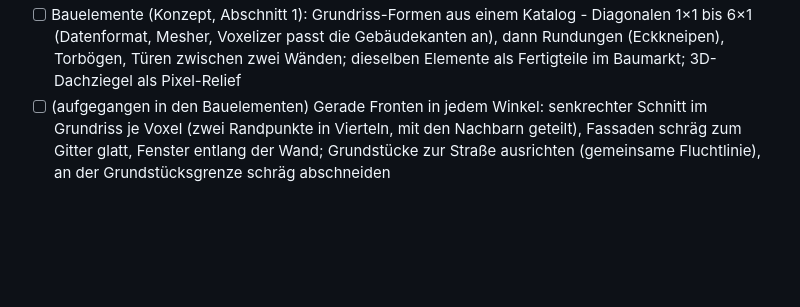
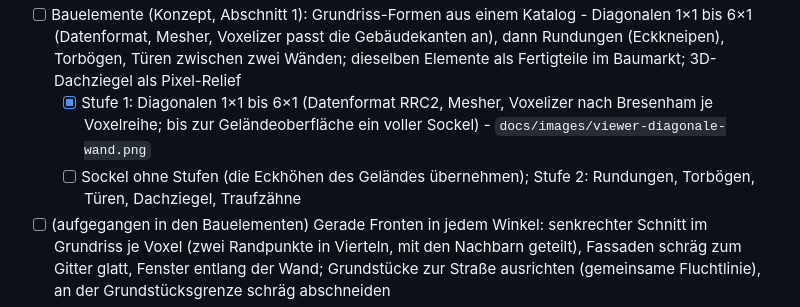
Before and after one commit to what3var/ruhrpott-raser, a Markdown page: ROADMAP.md, the part around the change. Rendered like a GitHub page; blank space fills up the shorter version.

Commit message:
Bauelemente: Diagonalen nach Bresenham, Sockel bis zur Geländeoberfläche (Generator 11)
FitDiagonals legt je Voxelreihe ein Element an der Gebäudekante an,
lückenlos und ohne Drift. Die Grundriss-Formen gelten erst über dem
Gelände, damit am Wandfuß keine abgeschnittenen Dreiecke als Löcher im
Boden bleiben. Neuer Test für eine schräge Wand.

Co-Authored-By: Claude Opus 5.5 <noreply@anthropic.com>
Claude-Session: https://claude.ai/code/session_01Sz1bBYhg2rSfVgnCNfqZBp

```diff
--- a/ROADMAP.md
+++ b/ROADMAP.md
@@ -27,6 +27,8 @@ Eine Kachelregion (z. B. Bochum-Innenstadt, 2 × 2 km) wird von den Rohdaten üb
 - [ ] Straßenraum wie in Deutschland: Bordsteinkanten mit Höhenunterschied (Gehweg über der Fahrbahn, abgesenkt an Einfahrten und Übergängen), Laternen entlang der Straßen, Straßenschilder (Verkehrszeichen aus OSM `traffic_sign` und an Kreuzungen, Straßennamensschilder, Ortstafeln)
 - [ ] Natürliche Straßenkanten: Ränder von Fahrbahn und Gehweg als geglättete Kurven (Radien an Einmündungen) im glatten Untergrund, Bordstein als Profil entlang der Kurve (Konzept, Abschnitt 1)
 - [ ] Bauelemente (Konzept, Abschnitt 1): Grundriss-Formen aus einem Katalog - Diagonalen 1×1 bis 6×1 (Datenformat, Mesher, Voxelizer passt die Gebäudekanten an), dann Rundungen (Eckkneipen), Torbögen, Türen zwischen zwei Wänden; dieselben Elemente als Fertigteile im Baumarkt; 3D-Dachziegel als Pixel-Relief
+  - [x] Stufe 1: Diagonalen 1×1 bis 6×1 (Datenformat RRC2, Mesher, Voxelizer nach Bresenham je Voxelreihe; bis zur Geländeoberfläche ein voller Sockel) - `docs/images/viewer-diagonale-wand.png`
+  - [ ] Sockel ohne Stufen (die Eckhöhen des Geländes übernehmen); Stufe 2: Rundungen, Torbögen, Türen, Dachziegel, Traufzähne
 - [ ] (aufgegangen in den Bauelementen) Gerade Fronten in jedem Winkel: senkrechter Schnitt im Grundriss je Voxel (zwei Randpunkte in Vierteln, mit den Nachbarn geteilt), Fassaden schräg zum Gitter glatt, Fenster entlang der Wand; Grundstücke zur Straße ausrichten (gemeinsame Fluchtlinie), an der Grundstücksgrenze schräg abschneiden
 - [ ] Später: Grünstreifen an der Straße und Mittelstreifen (mit Bäumen), Verkehrsberuhigung in 30er-Zonen - Einengungen und Verschwenkungen, Drempel und Aufpflasterungen (OSM `traffic_calming=bump/hump/table/choker/chicane`, `zone:maxspeed=DE:30`)
 - [ ] Gehwege nach Bauzeit erkennen und bauen (aus OSM `sidewalk`/`surface`, Straßentyp, Baujahr des Viertels, später Luftbild): alt geteert nur mit Bordstein und Höhenunterschied; grobes Pflaster der 80er/90er; heute schmale Pflastersteine, bei genug Breite mit rotem Radweg (`cycleway=track`)
```
Also changed, not shown: docs/images/viewer-diagonale-wand.png (added), 2 other files.
